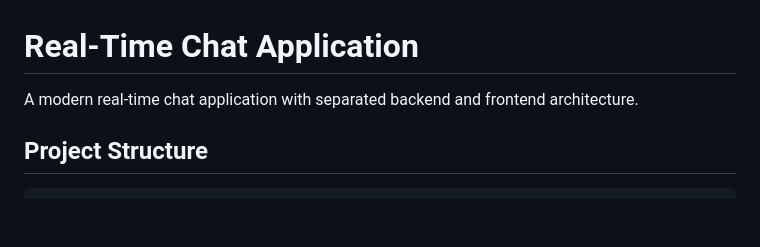
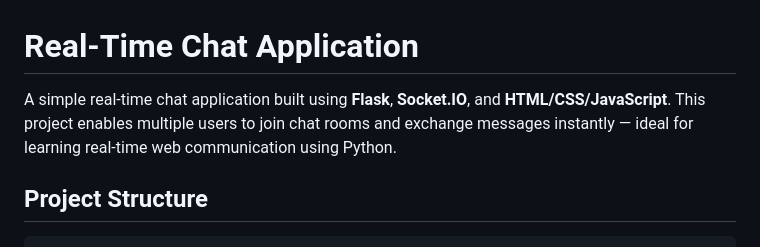
Before and after one commit to bharathiprasad/chat_application, a Markdown page: README.md, the part around the change. GitHub-like rendering; blank space fills up the shorter version.

```diff
--- a/README.md
+++ b/README.md
@@ -1,6 +1,5 @@
 # Real-Time Chat Application
-
-A modern real-time chat application with separated backend and frontend architecture.
+A simple real-time chat application built using **Flask**, **Socket.IO**, and **HTML/CSS/JavaScript**. This project enables multiple users to join chat rooms and exchange messages instantly — ideal for learning real-time web communication using Python.
 
 ## Project Structure
 
```
